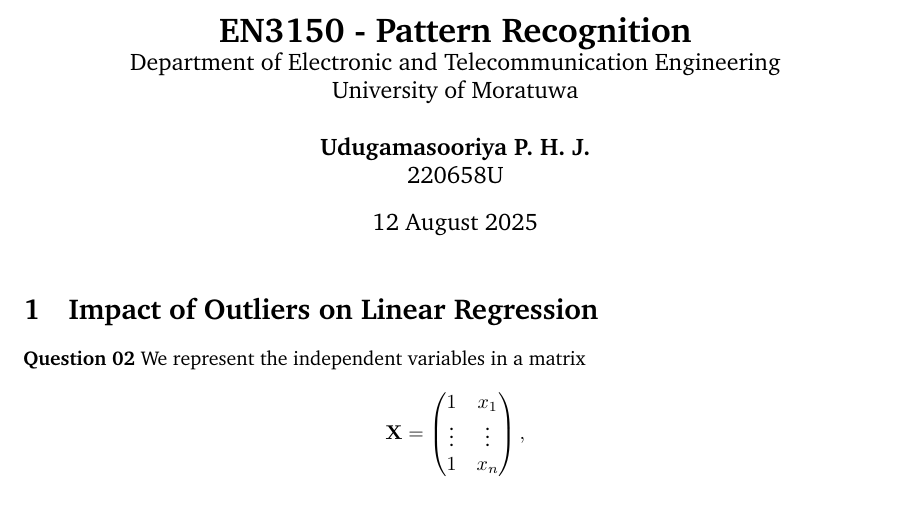
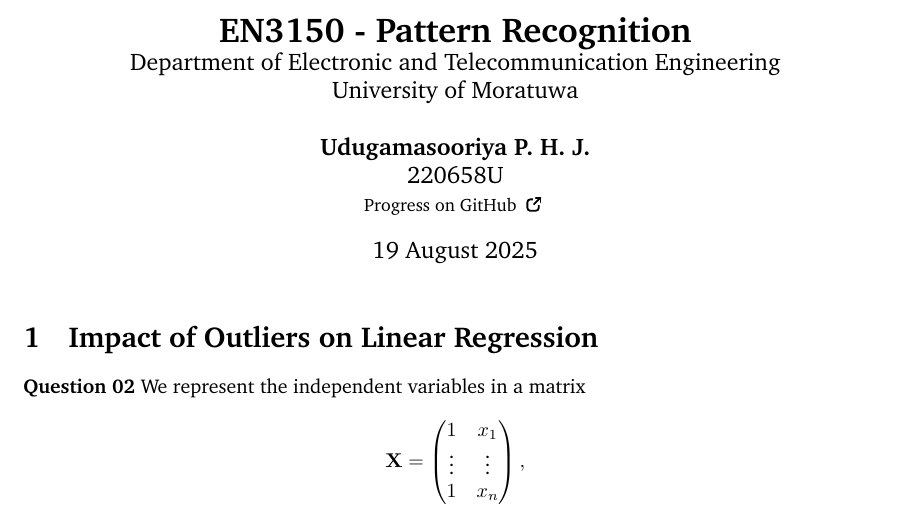
Before and after one commit to pulasthi-u/en3150-assignment01, a LaTeX document (Report/220658U_EN3150_A01.tex): part of page 1 of 10, cut so that both start at the same text. Compiled offline with pdfLaTeX.

Commit message:
added github link

```diff
--- a/Report/220658U_EN3150_A01.tex
+++ b/Report/220658U_EN3150_A01.tex
@@ -9,7 +9,17 @@
 \usepackage{amsmath}
 \usepackage{amssymb}
 \usepackage{enumitem}
+\usepackage{tikz}
 \usepackage[hidelinks]{hyperref}
+
+\newcommand{\extlink}{
+	\begin{tikzpicture}[scale=0.1]
+		\draw[rounded corners=0.5mm, line width=0.9pt] (-1, -1) rectangle (1, 1);
+		\fill[white] (0, 0) rectangle (1.3, 1.3);
+		\draw[line width=0.9pt, line cap=round] (0.15, 0.15) -- (1.3, 1.3);
+		\draw[line width=0.9pt, line cap=round] (0.5, 1.3) -- (1.3, 1.3) -- (1.3, 0.5);
+	\end{tikzpicture}
+}
 
 \lstset{
   language=Python,
@@ -52,10 +62,11 @@
 
 \author{
 	\textbf{Udugamasooriya P. H. J.}\\
-	220658U % \quad - \quad \href{https://github.com/pulasthi-u/en3160-assignment01}{GitHub}\\
+	220658U\\
+	\small{Progress on \href{https://github.com/pulasthi-u/en3160-assignment01}{GitHub \extlink}}
 }
 
-\date{12 August 2025}
+\date{19 August 2025}
 
 \allowdisplaybreaks
 \setlength{\parindent}{0pt}
```
Also changed, not shown: Report/220658U_EN3150_A01.pdf, 1 other file.
